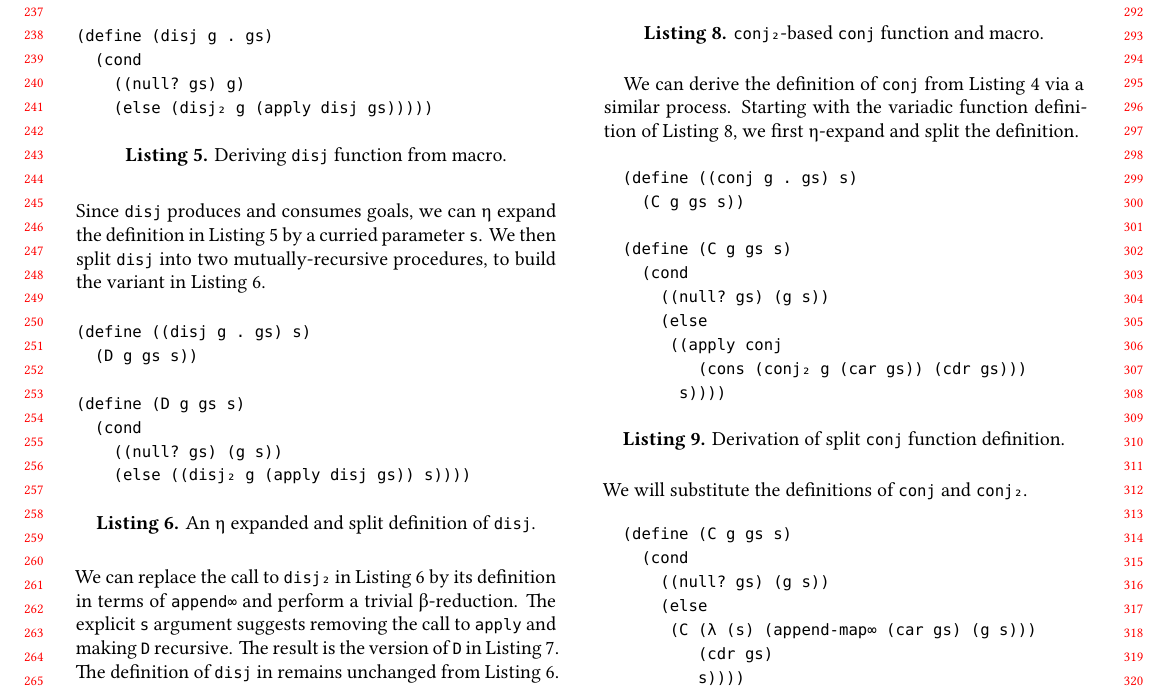
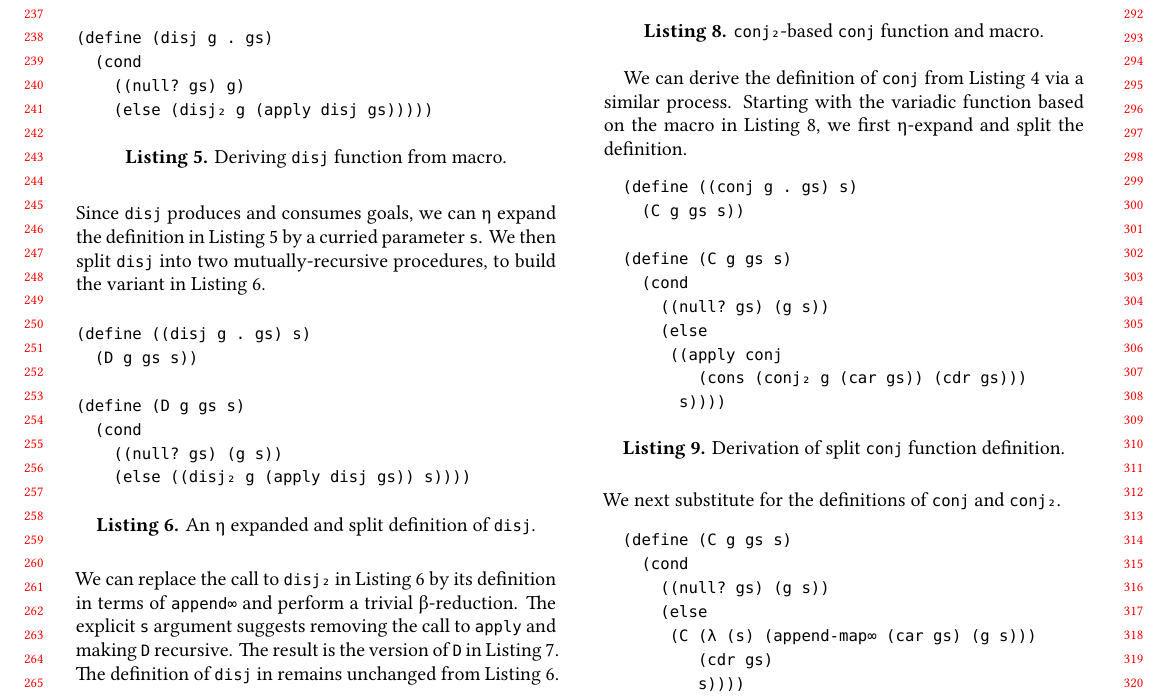
Before and after one commit to jasonhemann/tfp-2023, a LaTeX paper (mkw.tex): part of page 3 of 6, cut so that both start at the same text. The pictures show the PDF file mkw.pdf that the author committed with the source.

Commit message:
Slight change in wording

```diff
--- a/mkw.tex
+++ b/mkw.tex
@@ -376,8 +376,8 @@ in~\cref{mnt:disj-reimplementation}.
 
 We can derive the definition of \rackinline|conj| from
 \cref{mnt:conj-reimplementation} via a similar process. Starting with
-the variadic function definition
-of~\cref{mnt:conj-function-derived-definition}, we first η-expand and
+the variadic function based on the macro in
+~\cref{mnt:conj-function-derived-definition}, we first η-expand and
 split the definition.
 
 \begin{listing}[h]
@@ -396,7 +396,7 @@ split the definition.
   \caption{Derivation of split \rackinline|conj| function definition.}
   \label{mnt:conj-substituted-through}
 \end{listing}
-\noindent We will substitute the definitions of \rackinline|conj| and
+\noindent We next substitute for the definitions of \rackinline|conj| and
 \rackinline|conj₂|.
 
 \begin{listing}[h]
```
Also changed, not shown: mkw.pdf.
